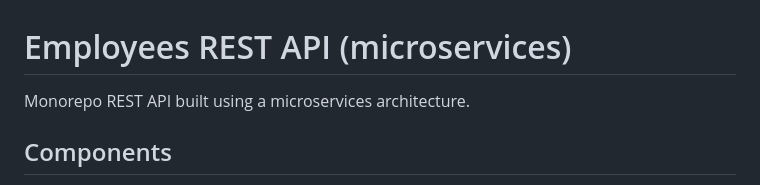
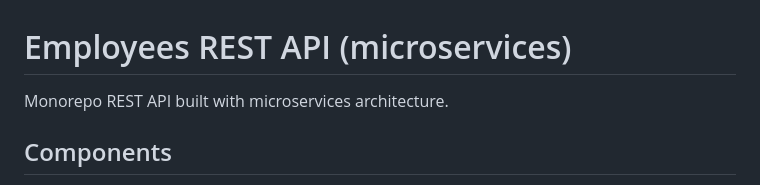
Before and after one commit to uma-dev/micro-services, a Markdown page: README.md, the part around the change. Drawn GitHub-style.

Commit message:
docs(readme): updated readme

```diff
--- a/README.md
+++ b/README.md
@@ -1,6 +1,6 @@
 # Employees REST API (microservices)
 
-Monorepo REST API built using a microservices architecture.
+Monorepo REST API built with microservices architecture.
 
 ## Components
 
```
